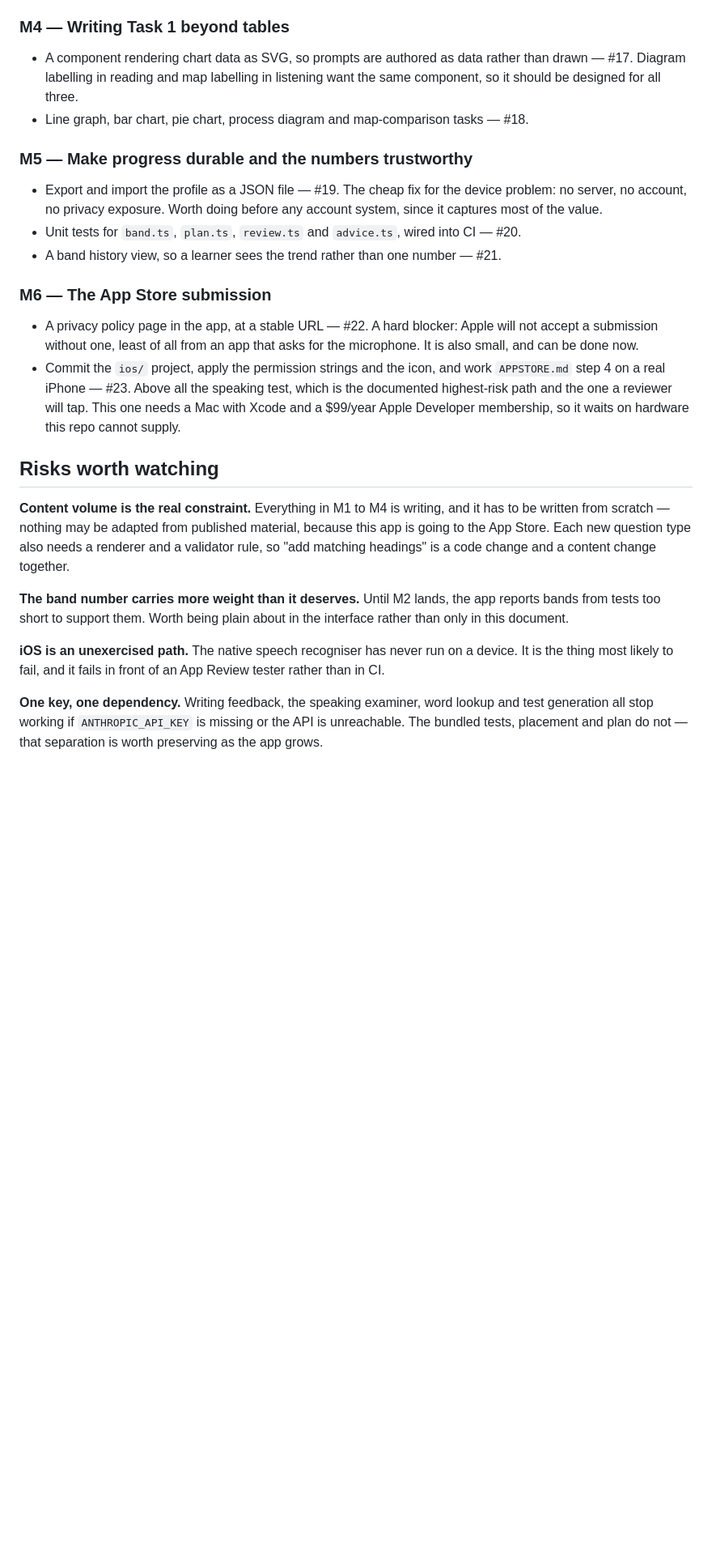
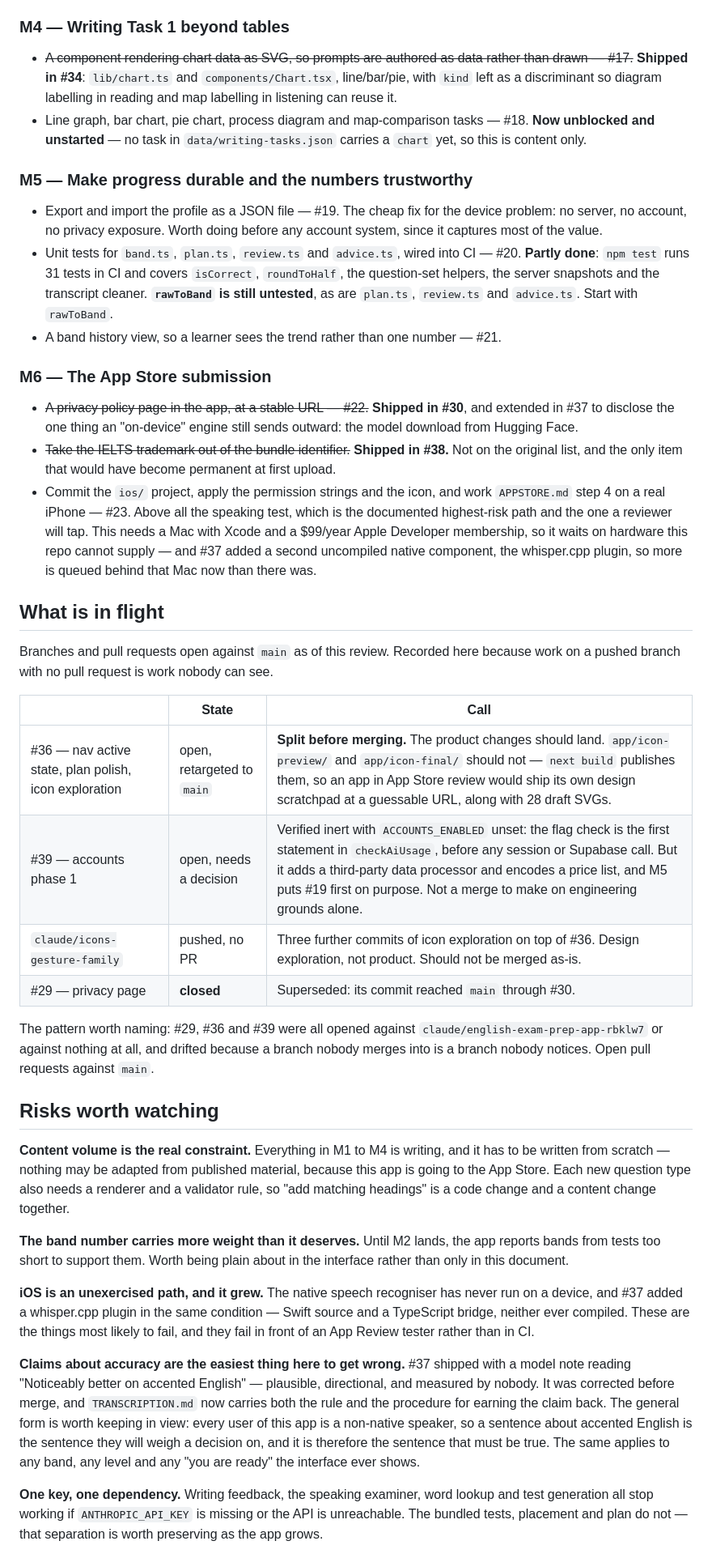
Before and after one commit to Yiuadam/a, a Markdown page: ROADMAP.md, the part around one of its changes. Shown at 81% size. GitHub-like rendering; blank space fills up the shorter version.

```diff
--- a/ROADMAP.md
+++ b/ROADMAP.md
@@ -193,11 +228,13 @@ scaling approximation entirely.
 
 ### M4 — Writing Task 1 beyond tables
 
-- A component rendering chart data as SVG, so prompts are authored as data
-  rather than drawn — #17. Diagram labelling in reading and map labelling in
-  listening want the same component, so it should be designed for all three.
+- ~~A component rendering chart data as SVG, so prompts are authored as data
+  rather than drawn — #17.~~ **Shipped in #34**: `lib/chart.ts` and
+  `components/Chart.tsx`, line/bar/pie, with `kind` left as a discriminant so
+  diagram labelling in reading and map labelling in listening can reuse it.
 - Line graph, bar chart, pie chart, process diagram and map-comparison
-  tasks — #18.
+  tasks — #18. **Now unblocked and unstarted** — no task in
+  `data/writing-tasks.json` carries a `chart` yet, so this is content only.
 
 ### M5 — Make progress durable and the numbers trustworthy
 
@@ -205,19 +242,44 @@ scaling approximation entirely.
   device problem: no server, no account, no privacy exposure. Worth doing
   before any account system, since it captures most of the value.
 - Unit tests for `band.ts`, `plan.ts`, `review.ts` and `advice.ts`, wired into
-  CI — #20.
+  CI — #20. **Partly done**: `npm test` runs 31 tests in CI and covers
+  `isCorrect`, `roundToHalf`, the question-set helpers, the server snapshots
+  and the transcript cleaner. **`rawToBand` is still untested**, as are
+  `plan.ts`, `review.ts` and `advice.ts`. Start with `rawToBand`.
 - A band history view, so a learner sees the trend rather than one number — #21.
 
 ### M6 — The App Store submission
 
-- A privacy policy page in the app, at a stable URL — #22. A hard blocker:
-  Apple will not accept a submission without one, least of all from an app
-  that asks for the microphone. It is also small, and can be done now.
+- ~~A privacy policy page in the app, at a stable URL — #22.~~ **Shipped in
+  #30**, and extended in #37 to disclose the one thing an "on-device" engine
+  still sends outward: the model download from Hugging Face.
+- ~~Take the IELTS trademark out of the bundle identifier.~~ **Shipped in
+  #38.** Not on the original list, and the only item that would have become
+  permanent at first upload.
 - Commit the `ios/` project, apply the permission strings and the icon, and
   work `APPSTORE.md` step 4 on a real iPhone — #23. Above all the speaking
   test, which is the documented highest-risk path and the one a reviewer will
-  tap. This one needs a Mac with Xcode and a $99/year Apple Developer
-  membership, so it waits on hardware this repo cannot supply.
+  tap. This needs a Mac with Xcode and a $99/year Apple Developer membership,
+  so it waits on hardware this repo cannot supply — and #37 added a second
+  uncompiled native component, the whisper.cpp plugin, so more is queued behind
+  that Mac now than there was.
+
+## What is in flight
+
+Branches and pull requests open against `main` as of this review. Recorded here
+because work on a pushed branch with no pull request is work nobody can see.
+
+| | State | Call |
+|---|---|---|
+| #36 — nav active state, plan polish, icon exploration | open, retargeted to `main` | **Split before merging.** The product changes should land. `app/icon-preview/` and `app/icon-final/` should not — `next build` publishes them, so an app in App Store review would ship its own design scratchpad at a guessable URL, along with 28 draft SVGs. |
+| #39 — accounts phase 1 | open, needs a decision | Verified inert with `ACCOUNTS_ENABLED` unset: the flag check is the first statement in `checkAiUsage`, before any session or Supabase call. But it adds a third-party data processor and encodes a price list, and M5 puts #19 first on purpose. Not a merge to make on engineering grounds alone. |
+| `claude/icons-gesture-family` | pushed, no PR | Three further commits of icon exploration on top of #36. Design exploration, not product. Should not be merged as-is. |
+| #29 — privacy page | **closed** | Superseded: its commit reached `main` through #30. |
+
+The pattern worth naming: #29, #36 and #39 were all opened against
+`claude/english-exam-prep-app-rbklw7` or against nothing at all, and drifted
+because a branch nobody merges into is a branch nobody notices. Open pull
+requests against `main`.
 
 ## Risks worth watching
 
@@ -231,9 +293,21 @@ code change and a content change together.
 app reports bands from tests too short to support them. Worth being plain about
 in the interface rather than only in this document.
 
-**iOS is an unexercised path.** The native speech recogniser has never run on a
-device. It is the thing most likely to fail, and it fails in front of an App
-Review tester rather than in CI.
+**iOS is an unexercised path, and it grew.** The native speech recogniser has
+never run on a device, and #37 added a whisper.cpp plugin in the same
+condition — Swift source and a TypeScript bridge, neither ever compiled. These
+are the things most likely to fail, and they fail in front of an App Review
+tester rather than in CI.
+
+**Claims about accuracy are the easiest thing here to get wrong.** #37 shipped
+with a model note reading "Noticeably better on accented English" — plausible,
+directional, and measured by nobody. It was corrected before merge, and
+`TRANSCRIPTION.md` now carries both the rule and the procedure for earning the
+claim back. The general form is worth keeping in view: every user of this app
+is a non-native speaker, so a sentence about accented English is the sentence
+they will weigh a decision on, and it is therefore the sentence that must be
+true. The same applies to any band, any level and any "you are ready" the
+interface ever shows.
 
 **One key, one dependency.** Writing feedback, the speaking examiner, word
 lookup and test generation all stop working if `ANTHROPIC_API_KEY` is missing
```
Also changed, not shown: other parts of ROADMAP.md (+69 -34 lines).
